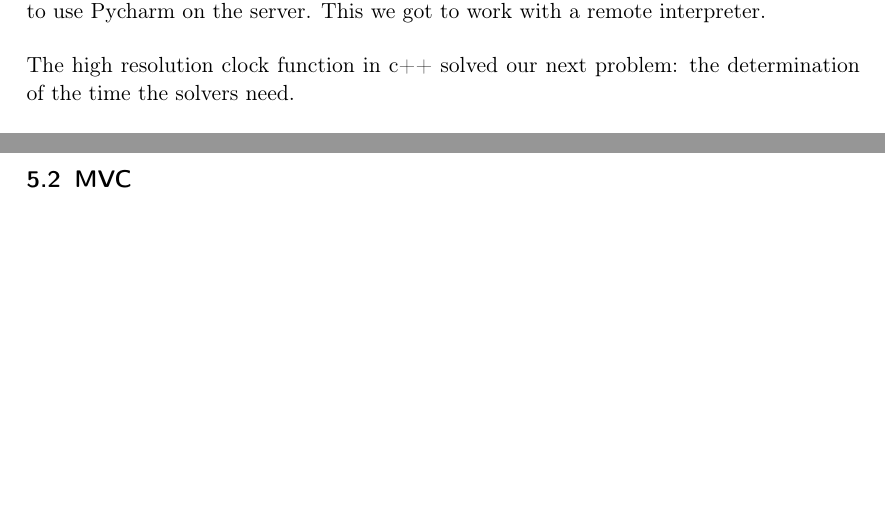
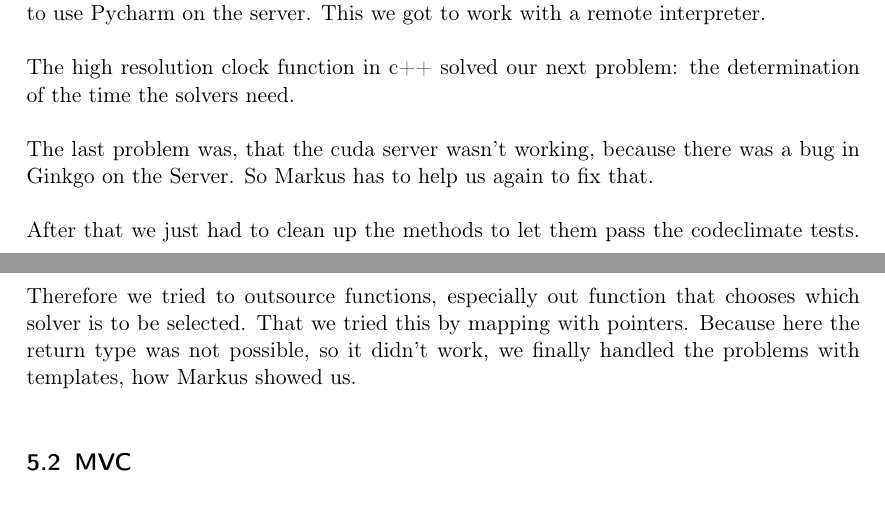
Before and after one commit to TheSlimvReal/PSE---LA-meets-ML, a LaTeX document (Implementation Sheet/Implementation.tex): two parts of pages 7 and 8 of 11, joined at a grey line, cut so that both start at the same text, the shorter picture padded with empty space. Compiled offline with pdfLaTeX.

Commit message:
edited impl report

```diff
--- a/Implementation Sheet/Implementation.tex
+++ b/Implementation Sheet/Implementation.tex
@@ -404,6 +404,13 @@ This we got to work with a remote interpreter.
 
 The high resolution clock function in c++ solved our next problem: the determination of the time the solvers need.
 
+The last problem was, that the cuda server wasn't working, because there was a bug in Ginkgo on the Server.
+So Markus has to help us again to fix that.
+
+After that we just had to clean up the methods to let them pass the codeclimate tests.
+Therefore we tried to outsource functions, especially out function that chooses which solver is to be selected.
+That we tried this by mapping with pointers.
+Because here the return type was not possible, so it didn't work, we finally handled the problems with templates, how Markus showed us.
 
 \subsection{MVC}
 The Basic structure for MVC was very easy to implement.
```
Also changed, not shown: Implementation Sheet/Implementation.pdf.
